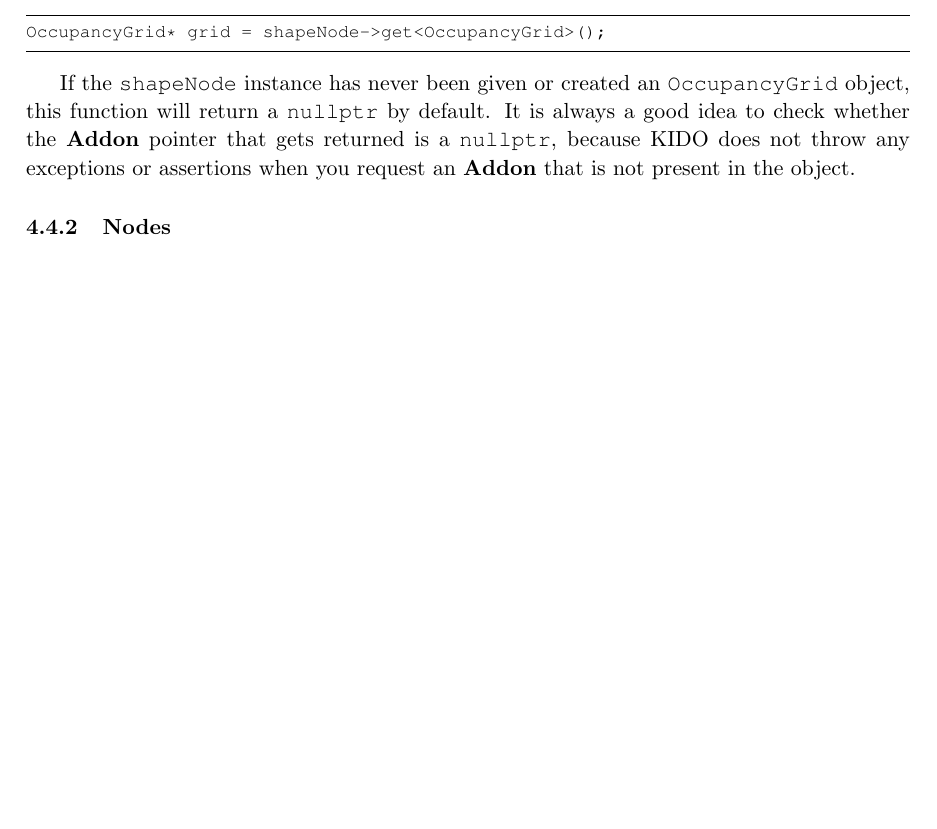
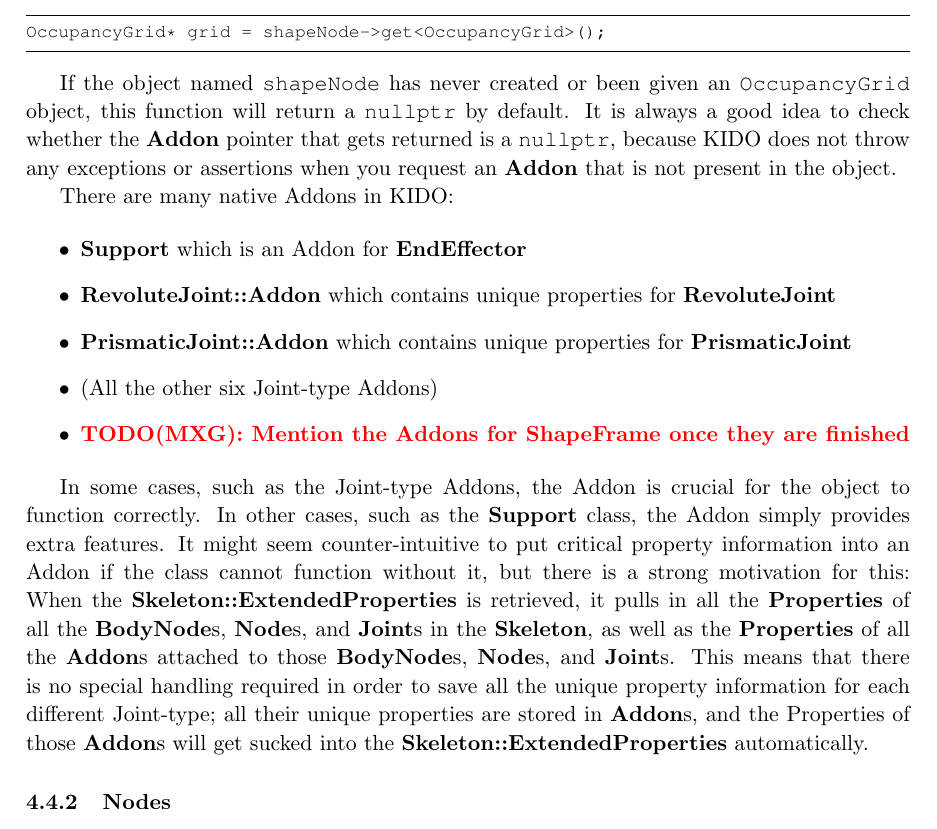
Before and after one commit to karenliu/dart_techreport, a LaTeX document (tutorial.tex, which reads others.tex): part of page 32 of 33 before the commit and part of page 32 of 34 after it, cut so that both start at the same text, the shorter picture padded with empty space. Compiled offline with pdfLaTeX.

Commit message:
more information about Addons

```diff
--- a/others.tex
+++ b/others.tex
@@ -84,7 +84,19 @@ You can then retrieve it with:
 OccupancyGrid* grid = shapeNode->get<OccupancyGrid>();
 \end{lstlisting}
 
-If the \texttt{shapeNode} instance has never been given or created an \texttt{OccupancyGrid} object, this function will return a \texttt{nullptr} by default. It is always a good idea to check whether the \textbf{Addon} pointer that gets returned is a \texttt{nullptr}, because KIDO does not throw any exceptions or assertions when you request an \textbf{Addon} that is not present in the object.
+If the object named \texttt{shapeNode} has never created or been given an \texttt{OccupancyGrid} object, this function will return a \texttt{nullptr} by default. It is always a good idea to check whether the \textbf{Addon} pointer that gets returned is a \texttt{nullptr}, because KIDO does not throw any exceptions or assertions when you request an \textbf{Addon} that is not present in the object.
+
+There are many native Addons in KIDO:
+
+\begin{itemize}
+  \item \textbf{Support} which is an Addon for \textbf{EndEffector}
+  \item \textbf{RevoluteJoint::Addon} which contains unique properties for \textbf{RevoluteJoint}
+  \item \textbf{PrismaticJoint::Addon} which contains unique properties for \textbf{PrismaticJoint}
+  \item (All the other six Joint-type Addons)
+  \item \todo[MXG]{Mention the Addons for ShapeFrame once they are finished}
+\end{itemize}
+
+In some cases, such as the Joint-type Addons, the Addon is crucial for the object to function correctly. In other cases, such as the \textbf{Support} class, the Addon simply provides extra features. It might seem counter-intuitive to put critical property information into an Addon if the class cannot function without it, but there is a strong motivation for this: When the \textbf{Skeleton::ExtendedProperties} is retrieved, it pulls in all the \textbf{Properties} of all the \textbf{BodyNode}s, \textbf{Node}s, and \textbf{Joint}s in the \textbf{Skeleton}, as well as the \textbf{Properties} of all the \textbf{Addon}s attached to those \textbf{BodyNode}s, \textbf{Node}s, and \textbf{Joint}s. This means that there is no special handling required in order to save all the unique property information for each different Joint-type; all their unique properties are stored in \textbf{Addon}s, and the Properties of those \textbf{Addon}s will get sucked into the \textbf{Skeleton::ExtendedProperties} automatically.
 
 \subsubsection{Nodes}
 \label{sec:nodes}
```
Also changed, not shown: tutorial.pdf.
